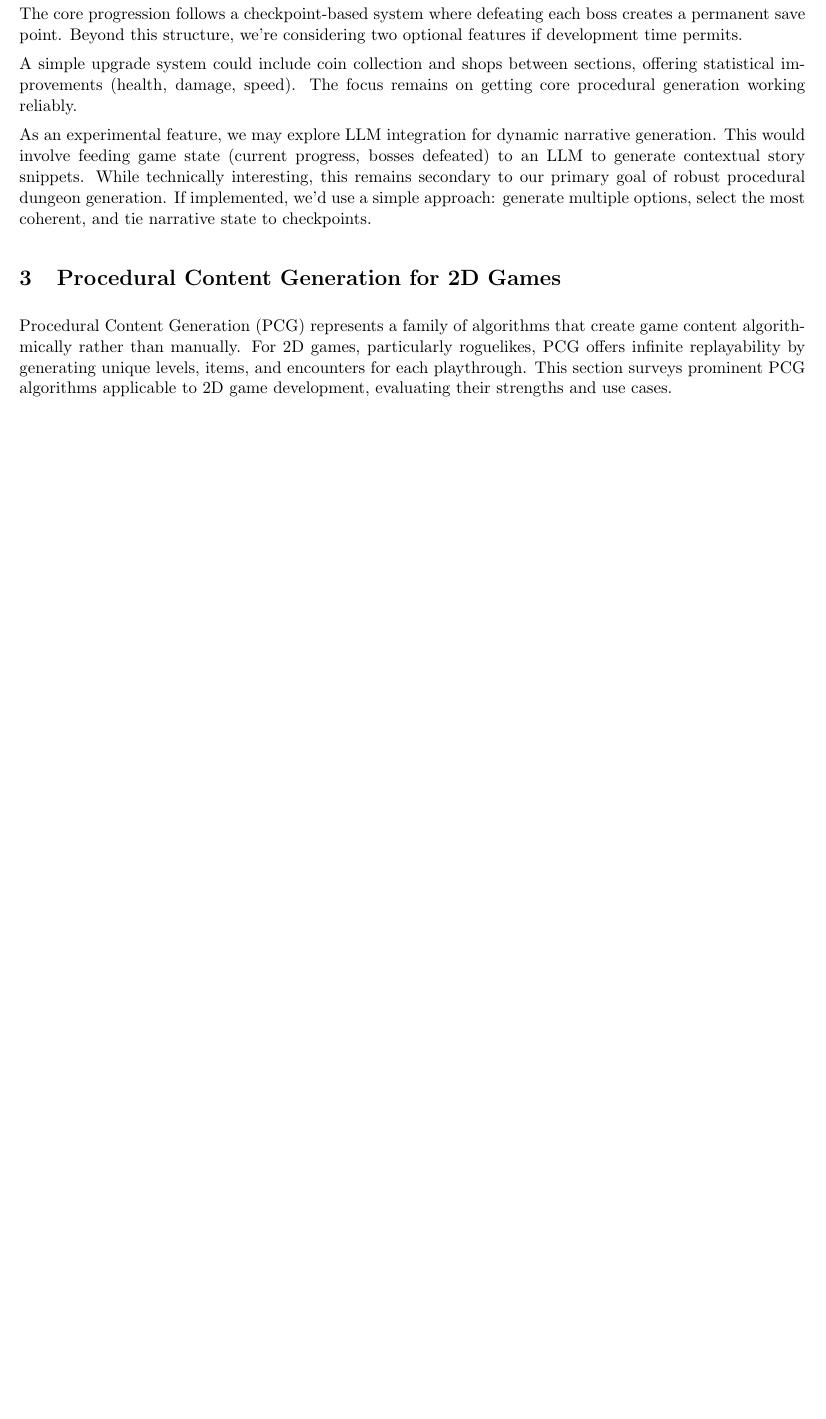
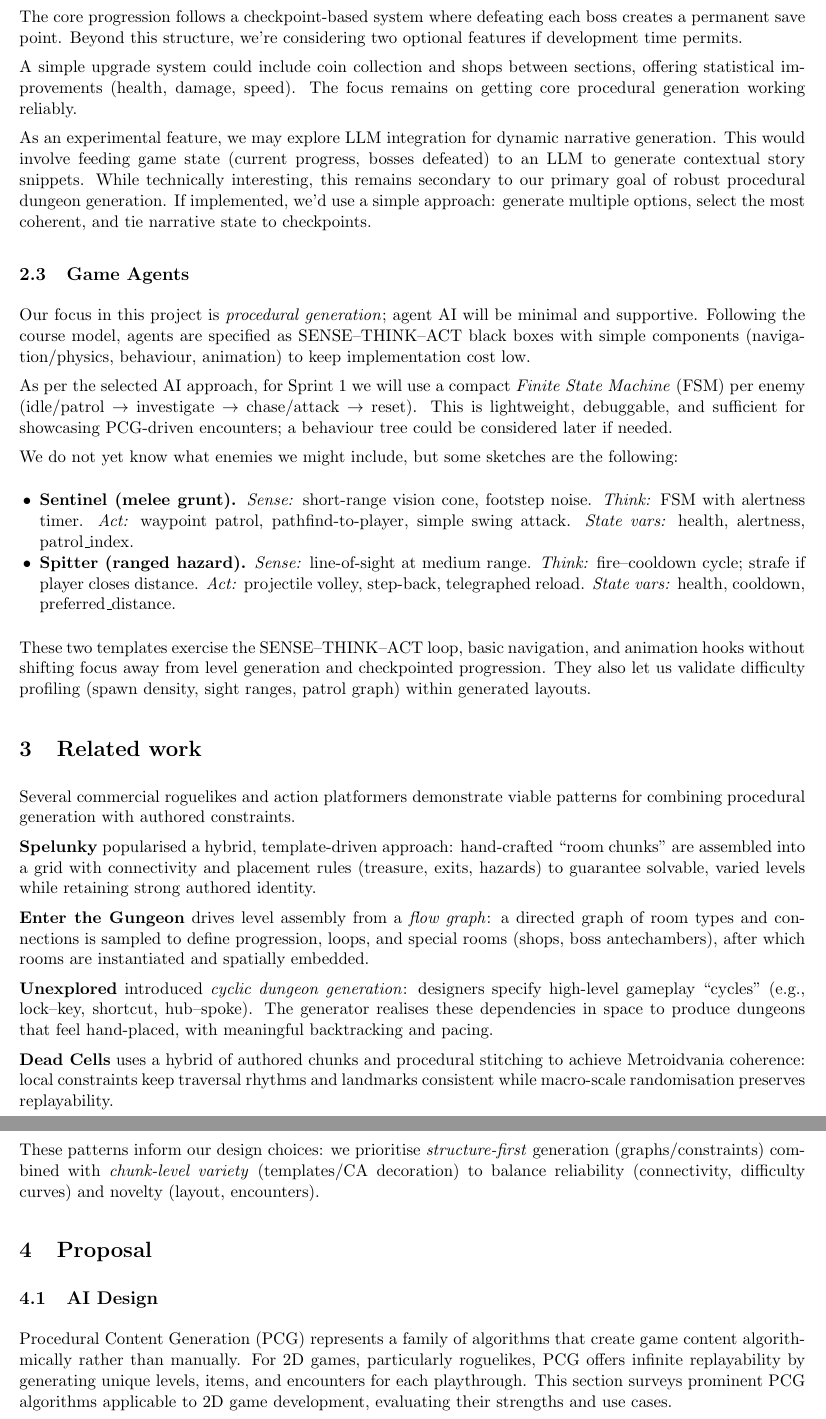
Before and after one commit to oriolmirolf/MAI-NDVW, a LaTeX document (Reports/Sprint 1/main.tex): part of page 4 of 6 before the commit and two parts of pages 4 and 5 of 7 after it, the two joined at a grey line, cut so that both start at the same text, the shorter picture padded with empty space. Compiled offline with pdfLaTeX.

Commit message:
changes sprint 1

```diff
--- a/Reports/Sprint 1/main.tex
+++ b/Reports/Sprint 1/main.tex
@@ -88,5 +104,46 @@ As an experimental feature, we may explore LLM integration for dynamic narrative
 
-\section{Procedural Content Generation for 2D Games}
+\subsection{Game Agents}
+\label{sec:game_agents}
+
+Our focus in this project is \emph{procedural generation}; agent AI will be minimal and supportive. Following the course model, agents are specified as SENSE–THINK–ACT black boxes with simple components (navigation/physics, behaviour, animation) to keep implementation cost low.
+
+As per the selected AI approach, for Sprint~1 we will use a compact \emph{Finite State Machine} (FSM) per enemy (idle/patrol $\rightarrow$ investigate $\rightarrow$ chase/attack $\rightarrow$ reset).
+This is lightweight, debuggable, and sufficient for showcasing PCG-driven encounters; a behaviour tree could be considered later if needed.
+
+We do not yet know what enemies we might include, but some sketches are the following:
+\begin{itemize}[leftmargin=1.2em,noitemsep]
+  \item \textbf{Sentinel (melee grunt).}
+  \emph{Sense:} short-range vision cone, footstep noise.
+  \emph{Think:} FSM with alertness timer.
+  \emph{Act:} waypoint patrol, pathfind-to-player, simple swing attack.
+  \emph{State vars:} health, alertness, patrol\_index.
+  \item \textbf{Spitter (ranged hazard).}
+  \emph{Sense:} line-of-sight at medium range.
+  \emph{Think:} fire–cooldown cycle; strafe if player closes distance.
+  \emph{Act:} projectile volley, step-back, telegraphed reload.
+  \emph{State vars:} health, cooldown, preferred\_distance.
+\end{itemize}
+
+These two templates exercise the SENSE–THINK–ACT loop, basic navigation, and animation hooks without shifting focus away from level generation and checkpointed progression. They also let us validate difficulty profiling (spawn density, sight ranges, patrol graph) within generated layouts.
+
+\section{Related work}
+
+Several commercial roguelikes and action platformers demonstrate viable patterns for combining procedural generation with authored constraints.
+
+\textbf{Spelunky} popularised a hybrid, template-driven approach: hand-crafted ``room chunks'' are assembled into a grid with connectivity and placement rules (treasure, exits, hazards) to guarantee solvable, varied levels while retaining strong authored identity.
+
+\textbf{Enter the Gungeon} drives level assembly from a \emph{flow graph}: a directed graph of room types and connections is sampled to define progression, loops, and special rooms (shops, boss antechambers), after which rooms are instantiated and spatially embedded.
+
+\textbf{Unexplored} introduced \emph{cyclic dungeon generation}: designers specify high-level gameplay ``cycles'' (e.g., lock–key, shortcut, hub–spoke). The generator realises these dependencies in space to produce dungeons that feel hand-placed, with meaningful backtracking and pacing.
+
+\textbf{Dead Cells} uses a hybrid of authored chunks and procedural stitching to achieve Metroidvania coherence: local constraints keep traversal rhythms and landmarks consistent while macro-scale randomisation preserves replayability.
+
+These patterns inform our design choices: we prioritise \emph{structure-first} generation (graphs/constraints) combined with \emph{chunk-level variety} (templates/CA decoration) to balance reliability (connectivity, difficulty curves) and novelty (layout, encounters).
+
+
+\section{Proposal}
+
+\subsection{AI Design}
 \label{sec:ai_techniques}
 
 Procedural Content Generation (PCG) represents a family of algorithms that create game content algorithmically rather than manually. For 2D games, particularly roguelikes, PCG offers infinite replayability by generating unique levels, items, and encounters for each playthrough. This section surveys prominent PCG algorithms applicable to 2D game development, evaluating their strengths and use cases.
```
Also changed, not shown: Reports/Sprint 1/main.tex (79 more changed lines).
